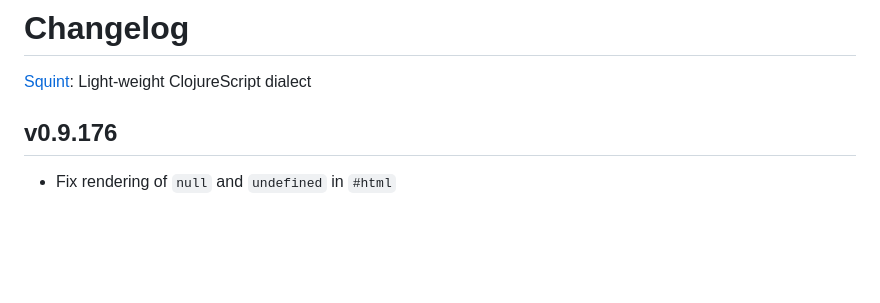
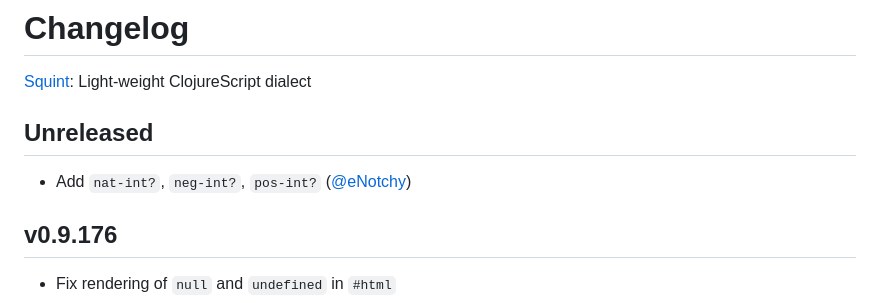
Before and after one commit to squint-cljs/squint, a Markdown page: CHANGELOG.md, the part around the change. Drawn GitHub-style; blank space fills up the shorter version.

Commit message:
changelog

```diff
--- a/CHANGELOG.md
+++ b/CHANGELOG.md
@@ -1,6 +1,10 @@
 # Changelog
 
 [Squint](https://github.com/squint-cljs/squint): Light-weight ClojureScript dialect
+
+## Unreleased
+
+- Add `nat-int?`, `neg-int?`, `pos-int?` ([@eNotchy](https://github.com/eNotchy))
 
 ## v0.9.176
 
```
